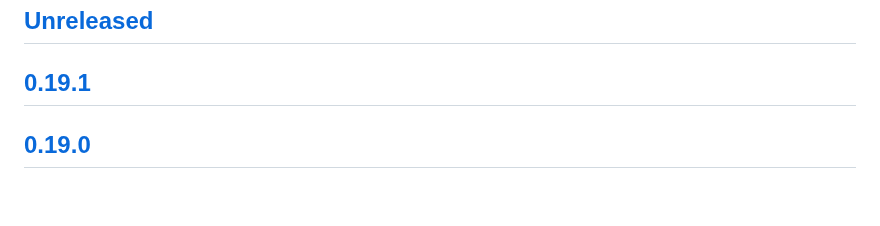
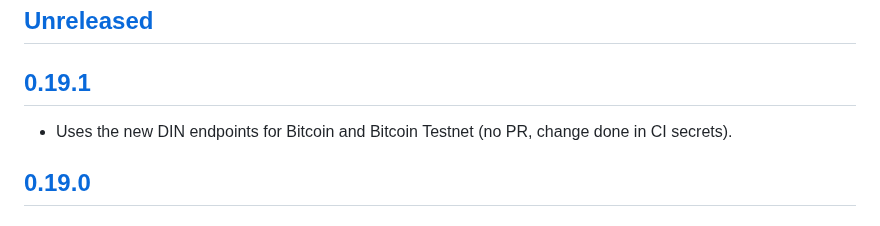
Before and after one commit to MetaMask/snap-bitcoin-wallet, a Markdown page: packages/site/CHANGELOG.md, the part around the change. Drawn GitHub-style; blank space fills up the shorter version.

Commit message:
changelog

```diff
--- a/packages/site/CHANGELOG.md
+++ b/packages/site/CHANGELOG.md
@@ -8,6 +8,8 @@ and this project adheres to [Semantic Versioning](https://semver.org/spec/v2.0.0
 ## [Unreleased]
 
 ## [0.19.1]
+
+- Uses the new DIN endpoints for Bitcoin and Bitcoin Testnet (no PR, change done in CI secrets).
 
 ## [0.19.0]
 
```
